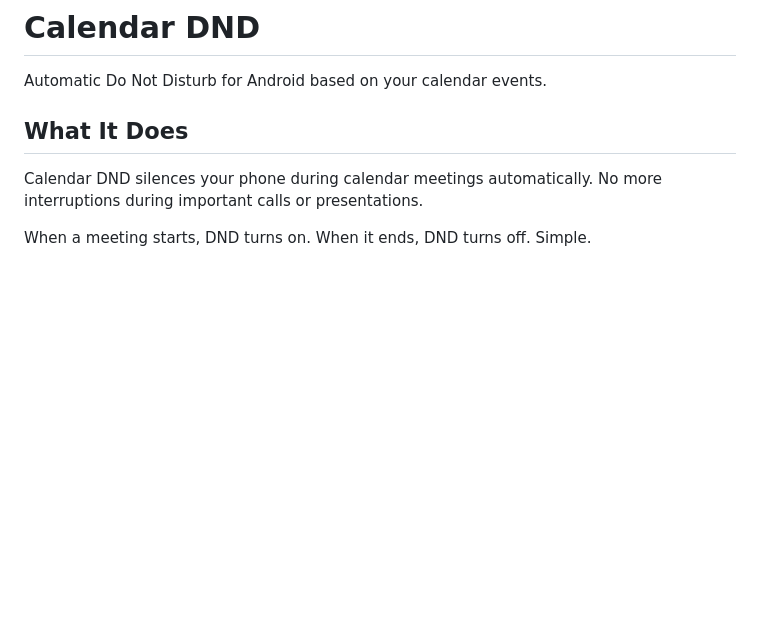
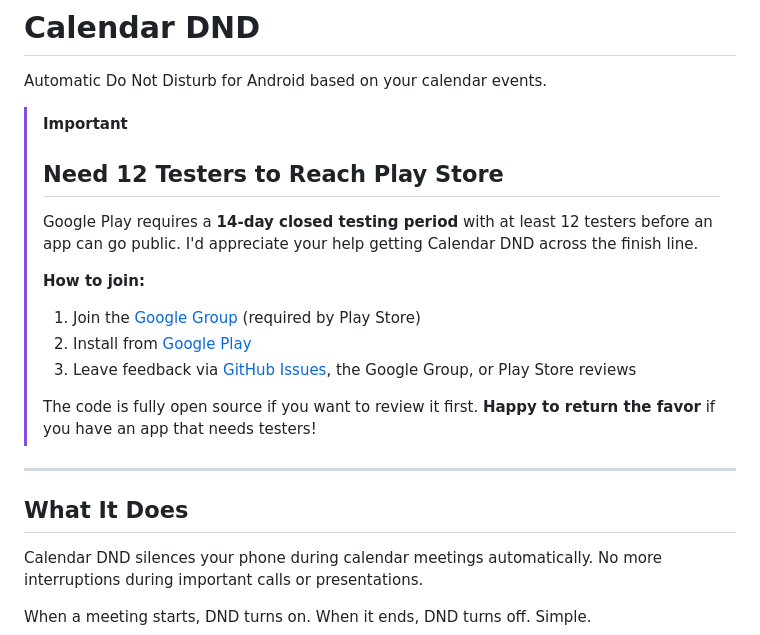
Before and after one commit to BrunoAFK/CalendarDND, a Markdown page: README.md, the part around the change. Drawn GitHub-style; blank space fills up the shorter version.

```diff
--- a/README.md
+++ b/README.md
@@ -1,6 +1,20 @@
 # Calendar DND
 
 Automatic Do Not Disturb for Android based on your calendar events.
+
+> [!IMPORTANT]
+> ## Need 12 Testers to Reach Play Store
+>
+> Google Play requires a **14-day closed testing period** with at least 12 testers before an app can go public. I'd appreciate your help getting Calendar DND across the finish line.
+>
+> **How to join:**
+> 1. Join the [Google Group](https://groups.google.com/g/calendardnd-testers) (required by Play Store)
+> 2. Install from [Google Play](https://play.google.com/store/apps/details?id=com.brunoafk.calendardnd)
+> 3. Leave feedback via [GitHub Issues](https://github.com/BrunoAFK/CalendarDND/issues), the Google Group, or Play Store reviews
+>
+> The code is fully open source if you want to review it first. **Happy to return the favor** if you have an app that needs testers!
+
+---
 
 ## What It Does
 
```
